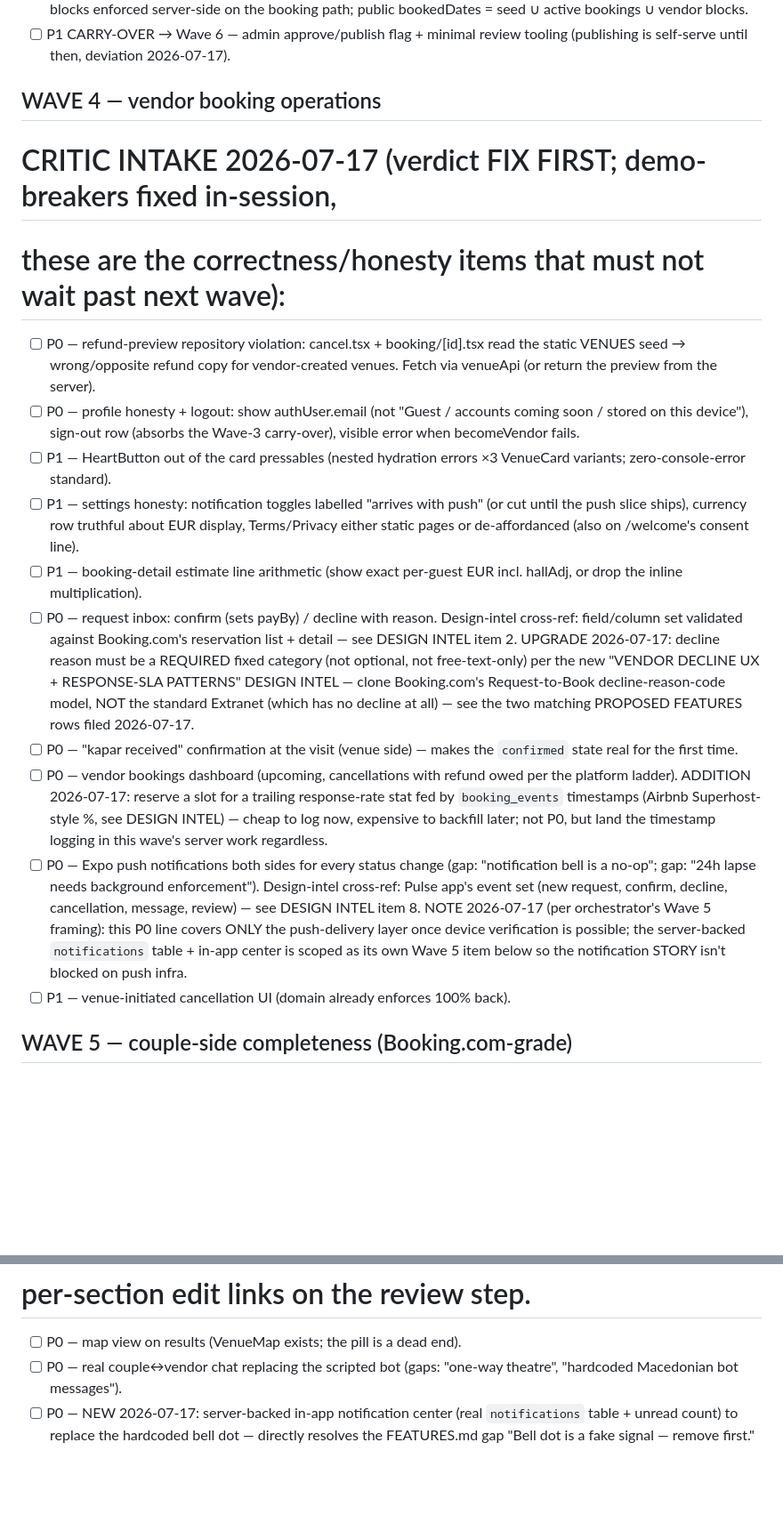
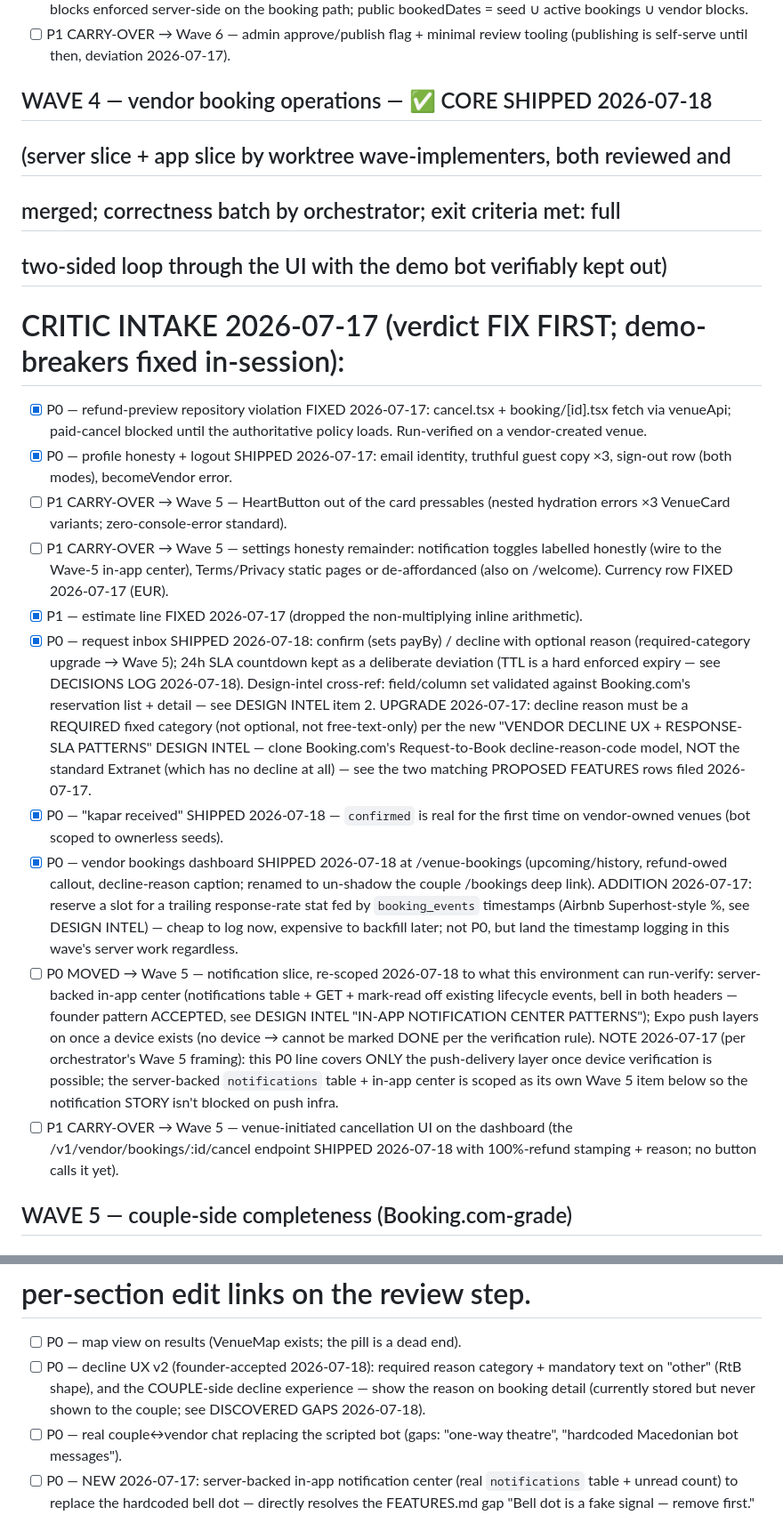
Before and after one commit to sejdinii/wed, a Markdown page: BACKLOG.md, 2 parts joined by grey strips. Shown at 89% size. Drawn GitHub-style; blank space fills up the shorter version.

```diff
--- a/BACKLOG.md
+++ b/BACKLOG.md
@@ -540,24 +540,28 @@ items completed that run were confirmatory/refining. Nothing appended then.
 - [ ] P1 CARRY-OVER → Wave 6 — admin approve/publish flag + minimal review
   tooling (publishing is self-serve until then, deviation 2026-07-17).
 
-## WAVE 4 — vendor booking operations
-# CRITIC INTAKE 2026-07-17 (verdict FIX FIRST; demo-breakers fixed in-session,
-# these are the correctness/honesty items that must not wait past next wave):
-- [ ] P0 — refund-preview repository violation: cancel.tsx + booking/[id].tsx
-  read the static VENUES seed → wrong/opposite refund copy for vendor-created
-  venues. Fetch via venueApi (or return the preview from the server).
-- [ ] P0 — profile honesty + logout: show authUser.email (not "Guest /
-  accounts coming soon / stored on this device"), sign-out row (absorbs the
-  Wave-3 carry-over), visible error when becomeVendor fails.
-- [ ] P1 — HeartButton out of the card pressables (nested <button> hydration
-  errors ×3 VenueCard variants; zero-console-error standard).
-- [ ] P1 — settings honesty: notification toggles labelled "arrives with push"
-  (or cut until the push slice ships), currency row truthful about EUR
-  display, Terms/Privacy either static pages or de-affordanced (also on
-  /welcome's consent line).
-- [ ] P1 — booking-detail estimate line arithmetic (show exact per-guest EUR
-  incl. hallAdj, or drop the inline multiplication).
-- [ ] P0 — request inbox: confirm (sets payBy) / decline with reason.
+## WAVE 4 — vendor booking operations — ✅ CORE SHIPPED 2026-07-18
+## (server slice + app slice by worktree wave-implementers, both reviewed and
+## merged; correctness batch by orchestrator; exit criteria met: full
+## two-sided loop through the UI with the demo bot verifiably kept out)
+# CRITIC INTAKE 2026-07-17 (verdict FIX FIRST; demo-breakers fixed in-session):
+- [x] P0 — refund-preview repository violation FIXED 2026-07-17: cancel.tsx +
+  booking/[id].tsx fetch via venueApi; paid-cancel blocked until the
+  authoritative policy loads. Run-verified on a vendor-created venue.
+- [x] P0 — profile honesty + logout SHIPPED 2026-07-17: email identity,
+  truthful guest copy ×3, sign-out row (both modes), becomeVendor error.
+- [ ] P1 CARRY-OVER → Wave 5 — HeartButton out of the card pressables (nested
+  <button> hydration errors ×3 VenueCard variants; zero-console-error standard).
+- [ ] P1 CARRY-OVER → Wave 5 — settings honesty remainder: notification
+  toggles labelled honestly (wire to the Wave-5 in-app center), Terms/Privacy
+  static pages or de-affordanced (also on /welcome). Currency row FIXED
+  2026-07-17 (EUR).
+- [x] P1 — estimate line FIXED 2026-07-17 (dropped the non-multiplying inline
+  arithmetic).
+- [x] P0 — request inbox SHIPPED 2026-07-18: confirm (sets payBy) / decline
+  with optional reason (required-category upgrade → Wave 5); 24h SLA countdown
+  kept as a deliberate deviation (TTL is a hard enforced expiry — see
+  DECISIONS LOG 2026-07-18).
   Design-intel cross-ref: field/column set validated against Booking.com's
   reservation list + detail — see DESIGN INTEL item 2. UPGRADE 2026-07-17:
   decline reason must be a REQUIRED fixed category (not optional, not
@@ -565,23 +569,28 @@ items completed that run were confirmatory/refining. Nothing appended then.
   DESIGN INTEL — clone Booking.com's Request-to-Book decline-reason-code
   model, NOT the standard Extranet (which has no decline at all) — see the
   two matching PROPOSED FEATURES rows filed 2026-07-17.
-- [ ] P0 — "kapar received" confirmation at the visit (venue side) — makes the
-  `confirmed` state real for the first time.
-- [ ] P0 — vendor bookings dashboard (upcoming, cancellations with refund owed
-  per the platform ladder). ADDITION 2026-07-17: reserve a slot for a
+- [x] P0 — "kapar received" SHIPPED 2026-07-18 — `confirmed` is real for the
+  first time on vendor-owned venues (bot scoped to ownerless seeds).
+- [x] P0 — vendor bookings dashboard SHIPPED 2026-07-18 at /venue-bookings
+  (upcoming/history, refund-owed callout, decline-reason caption; renamed to
+  un-shadow the couple /bookings deep link). ADDITION 2026-07-17: reserve a slot for a
   trailing response-rate stat fed by `booking_events` timestamps (Airbnb
   Superhost-style %, see DESIGN INTEL) — cheap to log now, expensive to
   backfill later; not P0, but land the timestamp logging in this wave's
   server work regardless.
-- [ ] P0 — Expo push notifications both sides for every status change (gap:
-  "notification bell is a no-op"; gap: "24h lapse needs background enforcement").
-  Design-intel cross-ref: Pulse app's event set (new request, confirm,
-  decline, cancellation, message, review) — see DESIGN INTEL item 8.
+- [ ] P0 MOVED → Wave 5 — notification slice, re-scoped 2026-07-18 to what
+  this environment can run-verify: server-backed in-app center (notifications
+  table + GET + mark-read off existing lifecycle events, bell in both
+  headers — founder pattern ACCEPTED, see DESIGN INTEL "IN-APP NOTIFICATION
+  CENTER PATTERNS"); Expo push layers on once a device exists (no device →
+  cannot be marked DONE per the verification rule).
   NOTE 2026-07-17 (per orchestrator's Wave 5 framing): this P0 line covers
   ONLY the push-delivery layer once device verification is possible; the
   server-backed `notifications` table + in-app center is scoped as its own
   Wave 5 item below so the notification STORY isn't blocked on push infra.
-- [ ] P1 — venue-initiated cancellation UI (domain already enforces 100% back).
+- [ ] P1 CARRY-OVER → Wave 5 — venue-initiated cancellation UI on the
+  dashboard (the /v1/vendor/bookings/:id/cancel endpoint SHIPPED 2026-07-18
+  with 100%-refund stamping + reason; no button calls it yet).
 
 ## WAVE 5 — couple-side completeness (Booking.com-grade)
 # CRITIC INTAKE 2026-07-17 — polish batch for the dead-button/honesty sweep:
@@ -593,6 +602,10 @@ items completed that run were confirmatory/refining. Nothing appended then.
 # reassurance-copy dedupe (×4 → ×2) + kapar-bar skeleton instead of "€0",
 # per-section edit links on the review step.
 - [ ] P0 — map view on results (VenueMap exists; the pill is a dead end).
+- [ ] P0 — decline UX v2 (founder-accepted 2026-07-18): required reason
+  category + mandatory text on "other" (RtB shape), and the COUPLE-side
+  decline experience — show the reason on booking detail (currently stored
+  but never shown to the couple; see DISCOVERED GAPS 2026-07-18).
 - [ ] P0 — real couple↔vendor chat replacing the scripted bot (gaps: "one-way
   theatre", "hardcoded Macedonian bot messages").
 - [ ] P0 — NEW 2026-07-17: server-backed in-app notification center (real
```
Also changed, not shown: other parts of BACKLOG.md (+5 -5 lines), FEATURES.md (+40 -5 lines).
